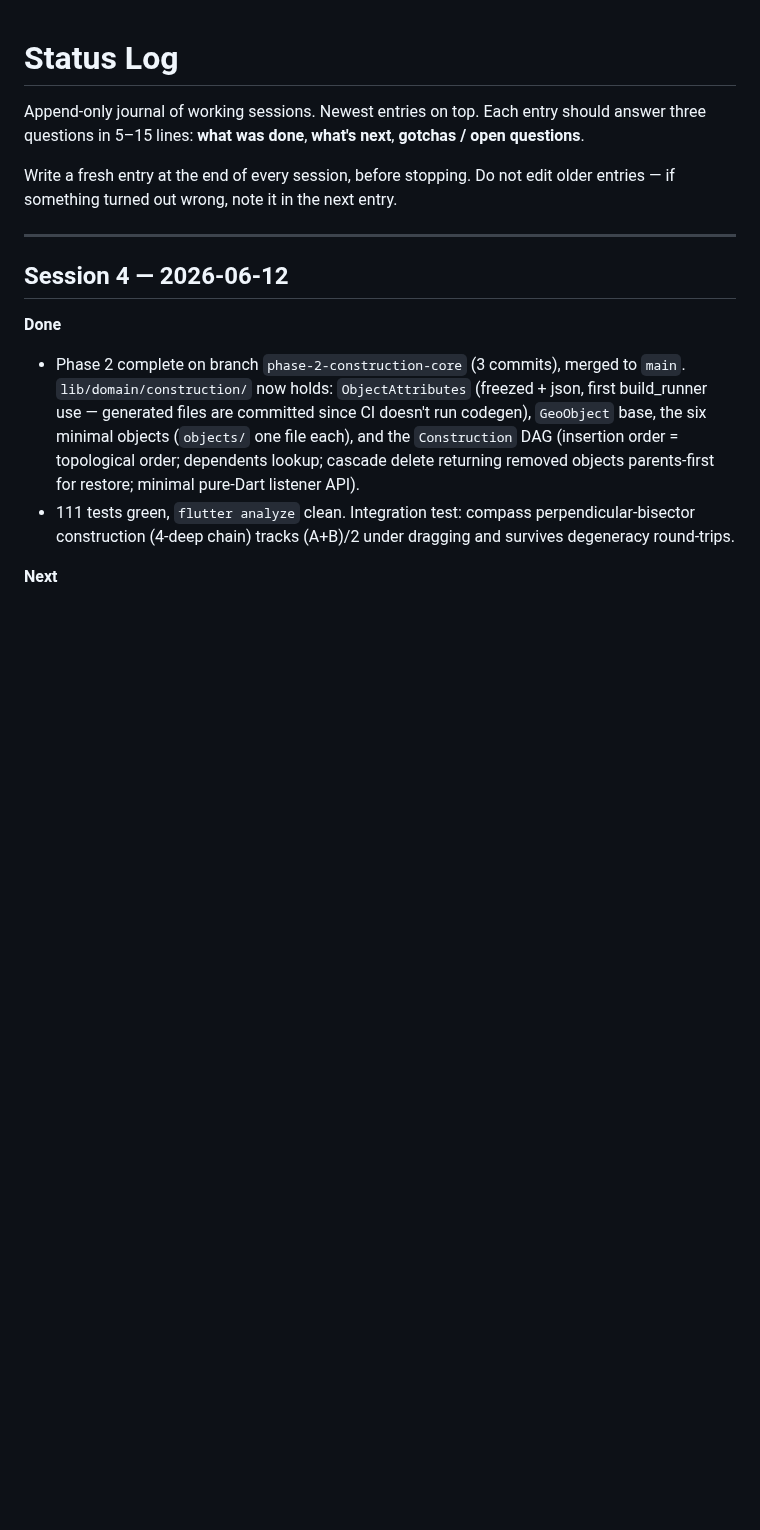
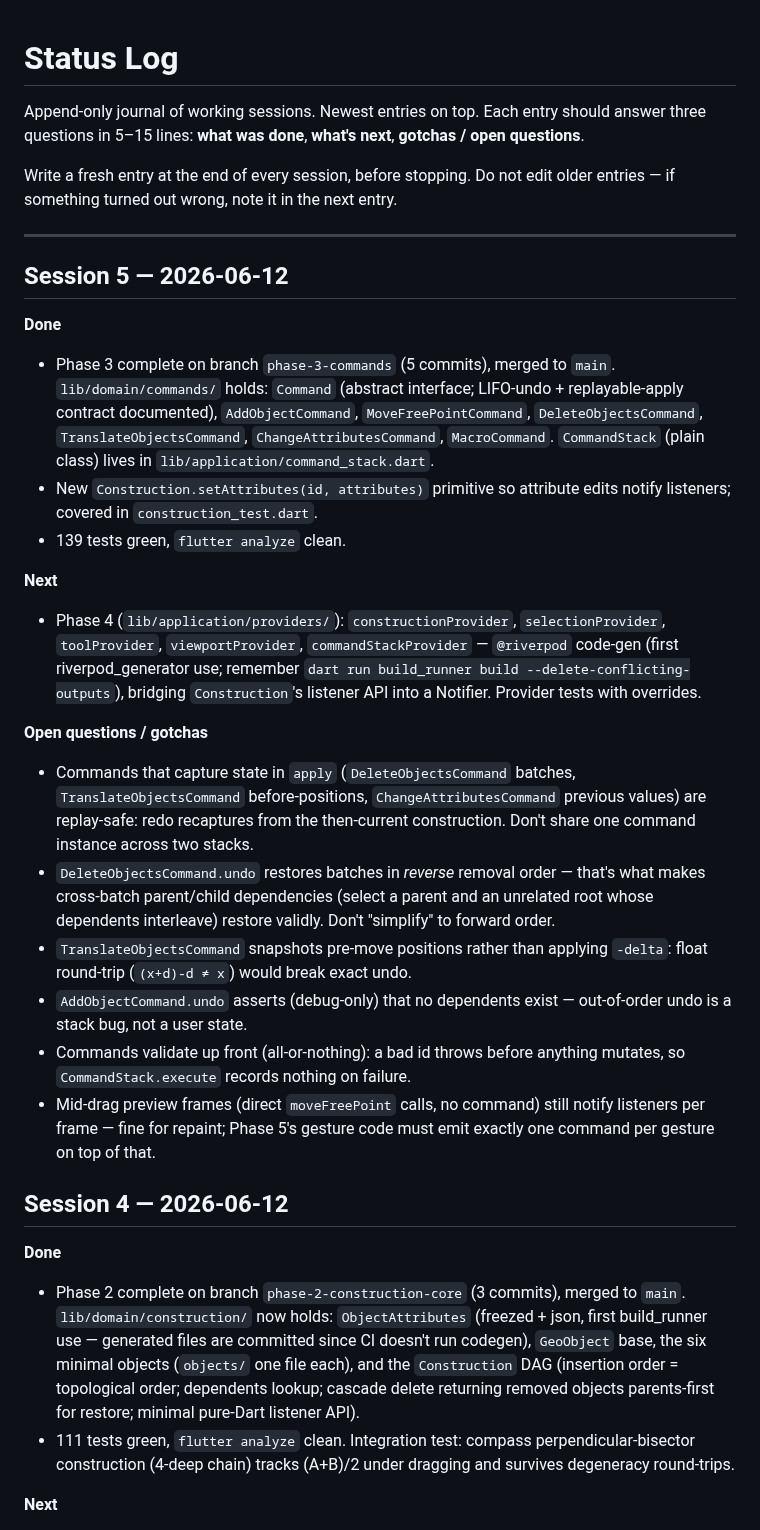
Before and after one commit to steveSuave/regula, a Markdown page: docs/STATUS.md, the part around the change. Rendered like a GitHub page; blank space fills up the shorter version.

Commit message:
Phase 3: tick TODO, write Session 5 STATUS entry
Co-Authored-By: Claude Fable 5 <noreply@anthropic.com>

```diff
--- a/docs/STATUS.md
+++ b/docs/STATUS.md
@@ -5,6 +5,24 @@ Append-only journal of working sessions. Newest entries on top. Each entry shoul
 Write a fresh entry at the end of every session, before stopping. Do not edit older entries — if something turned out wrong, note it in the next entry.
 
 ---
+
+## Session 5 — 2026-06-12
+
+**Done**
+- Phase 3 complete on branch `phase-3-commands` (5 commits), merged to `main`. `lib/domain/commands/` holds: `Command` (abstract interface; LIFO-undo + replayable-apply contract documented), `AddObjectCommand`, `MoveFreePointCommand`, `DeleteObjectsCommand`, `TranslateObjectsCommand`, `ChangeAttributesCommand`, `MacroCommand`. `CommandStack` (plain class) lives in `lib/application/command_stack.dart`.
+- New `Construction.setAttributes(id, attributes)` primitive so attribute edits notify listeners; covered in `construction_test.dart`.
+- 139 tests green, `flutter analyze` clean.
+
+**Next**
+- Phase 4 (`lib/application/providers/`): `constructionProvider`, `selectionProvider`, `toolProvider`, `viewportProvider`, `commandStackProvider` — `@riverpod` code-gen (first riverpod_generator use; remember `dart run build_runner build --delete-conflicting-outputs`), bridging `Construction`'s listener API into a Notifier. Provider tests with overrides.
+
+**Open questions / gotchas**
+- Commands that capture state in `apply` (`DeleteObjectsCommand` batches, `TranslateObjectsCommand` before-positions, `ChangeAttributesCommand` previous values) are replay-safe: redo recaptures from the then-current construction. Don't share one command instance across two stacks.
+- `DeleteObjectsCommand.undo` restores batches in *reverse* removal order — that's what makes cross-batch parent/child dependencies (select a parent and an unrelated root whose dependents interleave) restore validly. Don't "simplify" to forward order.
+- `TranslateObjectsCommand` snapshots pre-move positions rather than applying `-delta`: float round-trip (`(x+d)-d ≠ x`) would break exact undo.
+- `AddObjectCommand.undo` asserts (debug-only) that no dependents exist — out-of-order undo is a stack bug, not a user state.
+- Commands validate up front (all-or-nothing): a bad id throws before anything mutates, so `CommandStack.execute` records nothing on failure.
+- Mid-drag preview frames (direct `moveFreePoint` calls, no command) still notify listeners per frame — fine for repaint; Phase 5's gesture code must emit exactly one command per gesture on top of that.
 
 ## Session 4 — 2026-06-12
 
```
Also changed, not shown: docs/TODO.md (+5 -5 lines).
